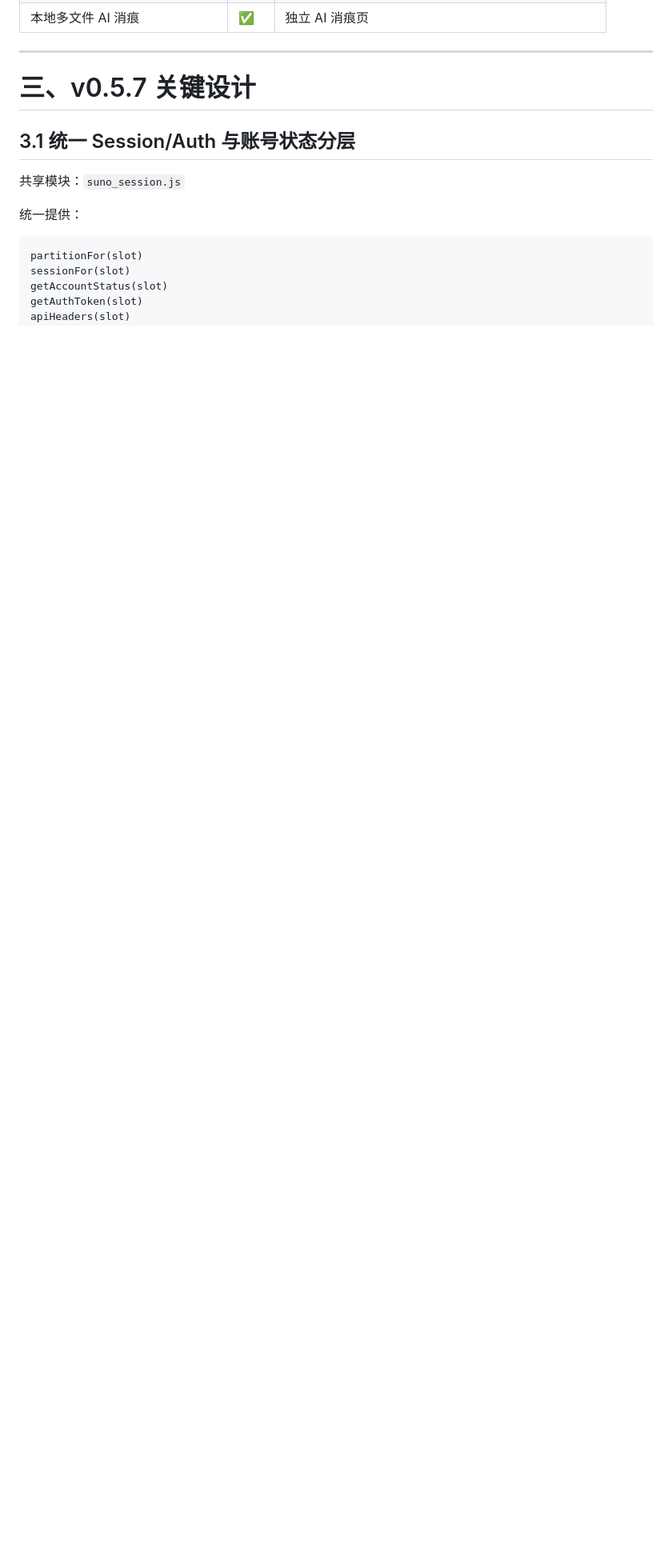
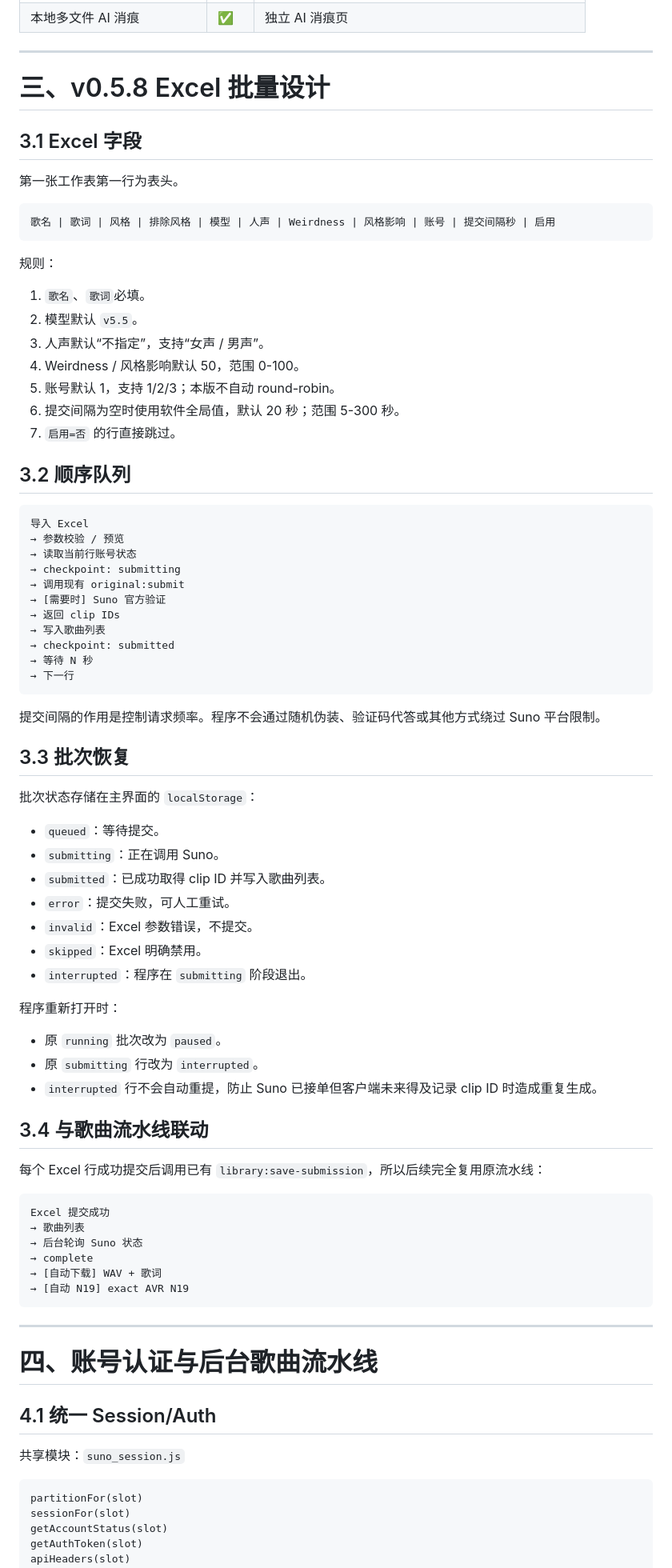
Before and after one commit to ximishan/SunoOriginalStudio, a Markdown page: PROJECT_STATUS_AND_AVR_FEATURES.md, the part around one of its changes. Shown at 80% size. Rendered like a GitHub page; blank space fills up the shorter version.

Commit message:
Set project status to v0.5.8 Excel batch baseline

````diff
--- a/PROJECT_STATUS_AND_AVR_FEATURES.md
+++ b/PROJECT_STATUS_AND_AVR_FEATURES.md
@@ -74,13 +86,82 @@ SunoOriginalStudio 是独立 Windows Electron 桌面工具，主线围绕：
 
 ---
 
-# 三、v0.5.7 关键设计
+# 三、v0.5.8 Excel 批量设计
 
-## 3.1 统一 Session/Auth 与账号状态分层
+## 3.1 Excel 字段
+
+第一张工作表第一行为表头。
+
+```text
+歌名 | 歌词 | 风格 | 排除风格 | 模型 | 人声 | Weirdness | 风格影响 | 账号 | 提交间隔秒 | 启用
+```
+
+规则：
+
+1. `歌名`、`歌词`必填。
+2. 模型默认 `v5.5`。
+3. 人声默认“不指定”，支持“女声 / 男声”。
+4. Weirdness / 风格影响默认 50，范围 0-100。
+5. 账号默认 1，支持 1/2/3；本版不自动 round-robin。
+6. 提交间隔为空时使用软件全局值，默认 20 秒；范围 5-300 秒。
+7. `启用=否` 的行直接跳过。
+
+## 3.2 顺序队列
+
+```text
+导入 Excel
+→ 参数校验 / 预览
+→ 读取当前行账号状态
+→ checkpoint: submitting
+→ 调用现有 original:submit
+→ [需要时] Suno 官方验证
+→ 返回 clip IDs
+→ 写入歌曲列表
+→ checkpoint: submitted
+→ 等待 N 秒
+→ 下一行
+```
+
+提交间隔的作用是控制请求频率。程序不会通过随机伪装、验证码代答或其他方式绕过 Suno 平台限制。
+
+## 3.3 批次恢复
+
+批次状态存储在主界面的 `localStorage`：
+
+- `queued`：等待提交。
+- `submitting`：正在调用 Suno。
+- `submitted`：已成功取得 clip ID 并写入歌曲列表。
+- `error`：提交失败，可人工重试。
+- `invalid`：Excel 参数错误，不提交。
+- `skipped`：Excel 明确禁用。
+- `interrupted`：程序在 `submitting` 阶段退出。
+
+程序重新打开时：
+
+- 原 `running` 批次改为 `paused`。
+- 原 `submitting` 行改为 `interrupted`。
+- `interrupted` 行不会自动重提，防止 Suno 已接单但客户端未来得及记录 clip ID 时造成重复生成。
+
+## 3.4 与歌曲流水线联动
+
+每个 Excel 行成功提交后调用已有 `library:save-submission`，所以后续完全复用原流水线：
+
+```text
+Excel 提交成功
+→ 歌曲列表
+→ 后台轮询 Suno 状态
+→ complete
+→ [自动下载] WAV + 歌词
+→ [自动 N19] exact AVR N19
+```
+
+---
+
+# 四、账号认证与后台歌曲流水线
+
+## 4.1 统一 Session/Auth
 
 共享模块：`suno_session.js`
-
-统一提供：
 
 ```text
 partitionFor(slot)
````
Also changed, not shown: other parts of PROJECT_STATUS_AND_AVR_FEATURES.md (+68 -83 lines).
